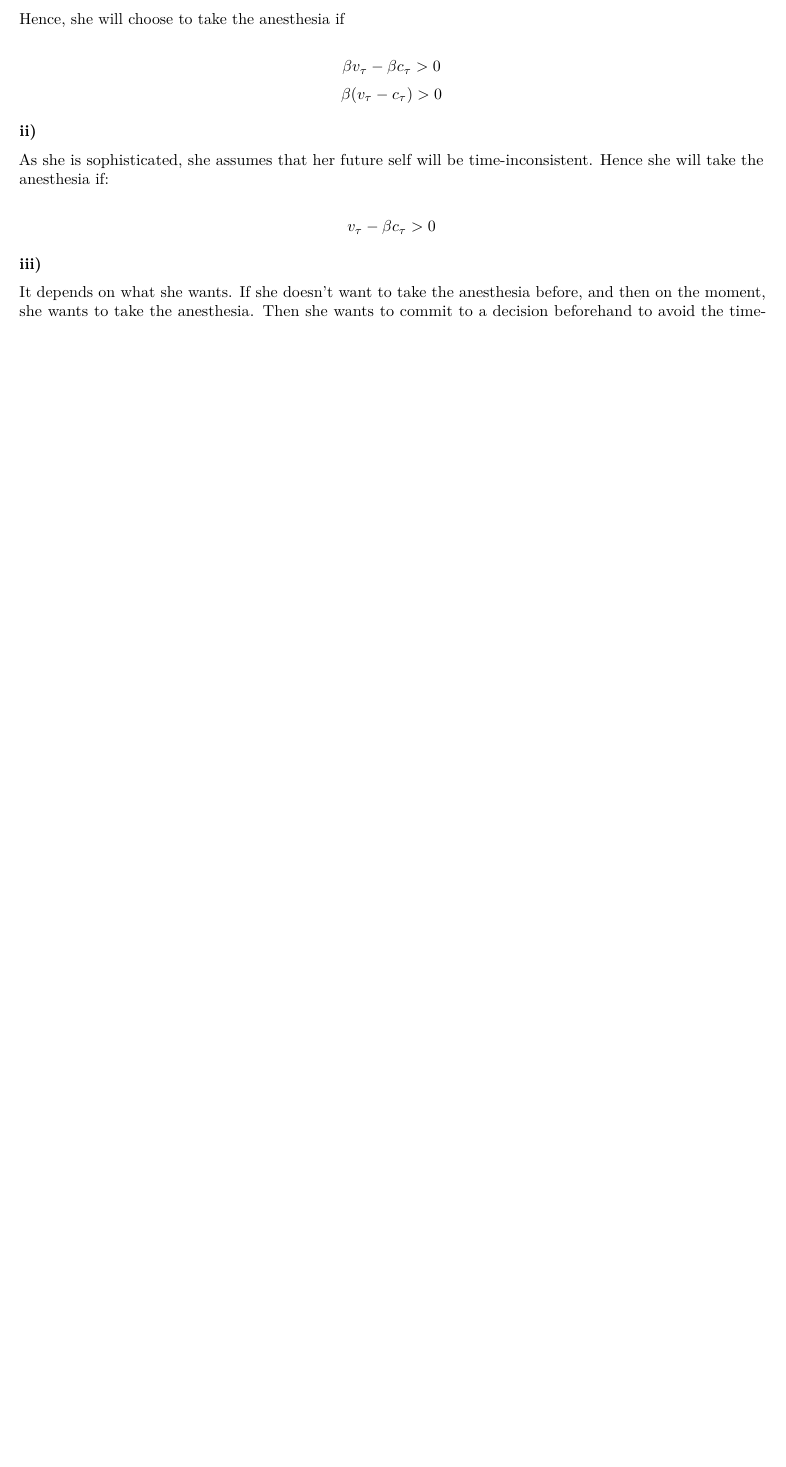
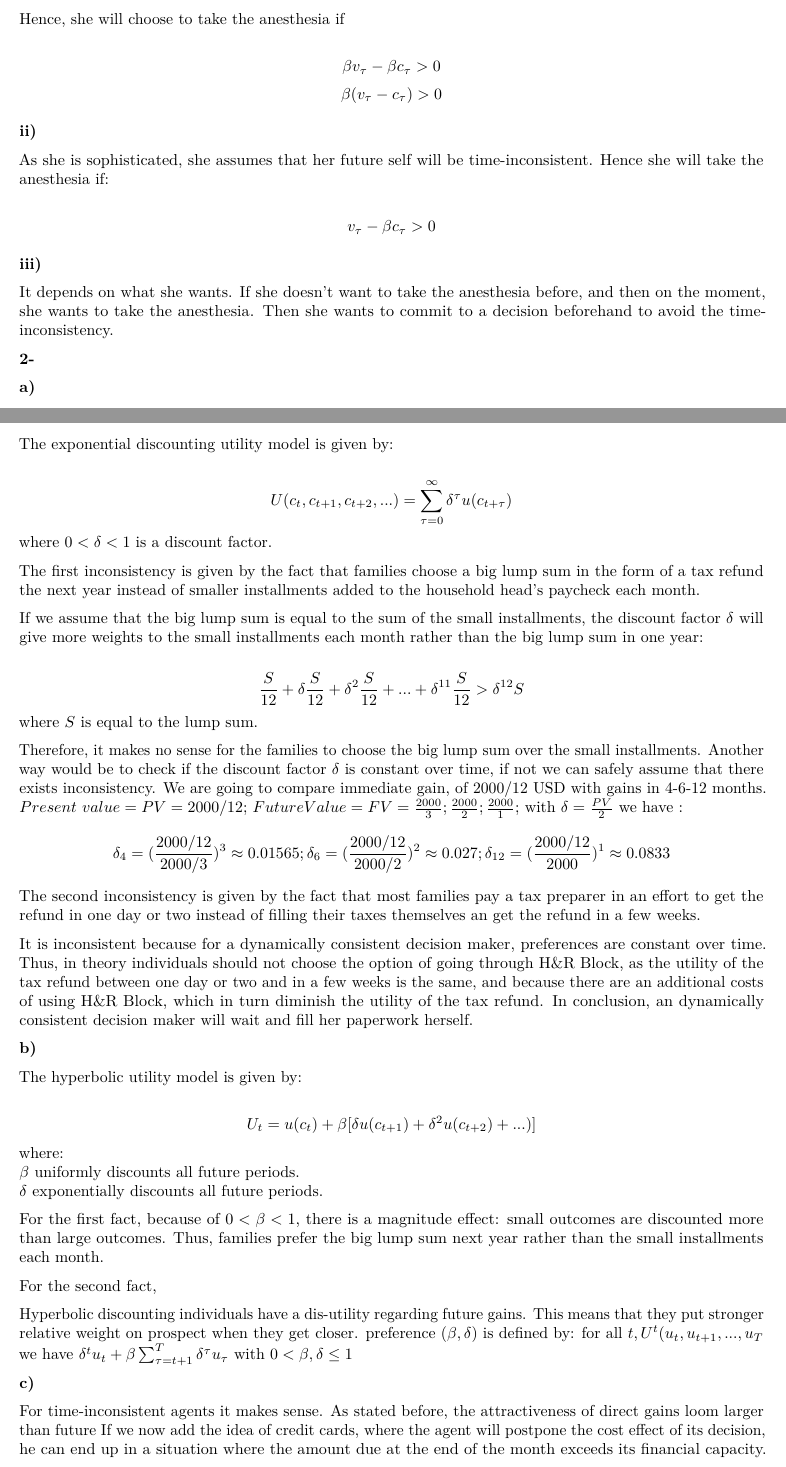
Before and after one commit to ygigandet/BE-HW3, an R Markdown document (HW3.Rmd): part of page 2 of 5 before the commit and two parts of pages 2 and 3 of 7 after it, the two joined at a grey line, cut so that both start at the same text, the shorter picture padded with empty space. Rendered offline with R 4.5, knitr and Pandoc, then LaTeX, with nearby package versions.

Commit message:
Exercise 2 done

```diff
--- a/HW3.Rmd
+++ b/HW3.Rmd
@@ -120,3 +120,56 @@ $$
 **iii)**
 
 It depends on what she wants. If she doesn't want to take the anesthesia before, and then on the moment, she wants to take the anesthesia. Then she wants to commit to a decision beforehand to avoid the time-inconsistency.
+
+**2-**
+
+**a)**
+
+The exponential discounting utility model is given by:
+
+$$
+U(c_t, c_{t+1}, c_{t+2}, ...) = \sum_{\tau = 0}^{\infty} \delta^\tau u(c_{t+\tau})
+$$
+where $0 < \delta < 1$ is a discount factor.
+
+The first inconsistency is given by the fact that families choose a big lump sum in the form of a tax refund the next year instead of smaller installments added to the household head's paycheck each month.
+
+If we assume that the big lump sum is equal to the sum of the small installments, the discount factor $\delta$ will give more weights to the small installments each month rather than the big lump sum in one year:
+
+$$
+\frac{S}{12} + \delta \frac{S}{12} + \delta^2 \frac{S}{12} + ... +\delta^{11} \frac{S}{12} > \delta^{12} S
+$$
+where $S$ is equal to the lump sum.
+
+Therefore, it makes no sense for the families to choose the big lump sum over the small installments.
+Another way would be to check if the discount factor $\delta$ is constant over time, if not we can safely assume that there exists inconsistency. We are going to compare immediate gain, of 2000/12 USD with gains in 4-6-12 months.
+$Present\ value = PV = 2000/12$; $Future \space Value = FV = \frac{2000}{3};\frac{2000}{2}; \frac{2000}{1}$;
+with $\delta = \frac{PV}{2}$
+we have :
+$$\delta_4 = (\frac{2000/12}{2000/3})^3 \approx 0.01565 \\; \space \delta_6 = (\frac{2000/12}{2000/2})^2 \approx 0.027 \\; \space \delta_{12} = (\frac{2000/12}{2000})^1 \approx 0.0833  $$
+The second inconsistency is given by the fact that most families pay a tax preparer in an effort to get the refund in one day or two instead of filling their taxes themselves an get the refund in a few weeks.
+
+It is inconsistent because for a dynamically consistent decision maker, preferences are constant over time. Thus, in theory individuals should not choose the option of going through H&R Block, as the utility of the tax refund between one day or two and in a few weeks is the same, and because there are an additional costs of using H&R Block, which in turn diminish the utility of the tax refund. In conclusion, an dynamically consistent decision maker will wait and fill her paperwork herself.
+
+**b)**
+
+The hyperbolic utility model is given by:
+
+$$
+U_t = u(c_t) + \beta[\delta u(c_{t+1}) + \delta^2 u(c_{t+2})+ ...)]
+$$
+where:
+$\beta$ uniformly discounts all future periods.
+$\delta$ exponentially discounts all future periods.
+
+For the first fact, because of $0 < \beta < 1$, there is a magnitude effect: small outcomes are discounted more than large outcomes. Thus, families prefer the big lump sum next year rather than the small installments each month.
+
+For the second fact,
+
+Hyperbolic discounting individuals have a dis-utility regarding future gains. This means that they put stronger relative weight on prospect when they get closer.
+preference $(\beta,\delta)$ is defined by:
+for all $t, U^t(u_t, u_{t+1},...,u_T$
+we have $\delta^{t}u_t+\beta\sum_{\tau = t+1}^{T}\delta^{\tau}u_{\tau}$
+with $0 < \beta ,\delta \le1$
+
+**c)**
```
Also changed, not shown: HW3.Rmd (7 more changed lines).
